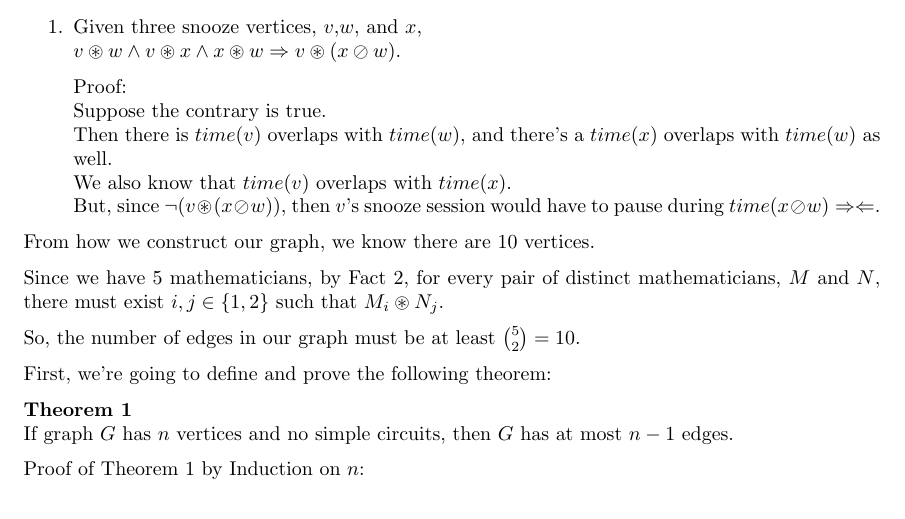
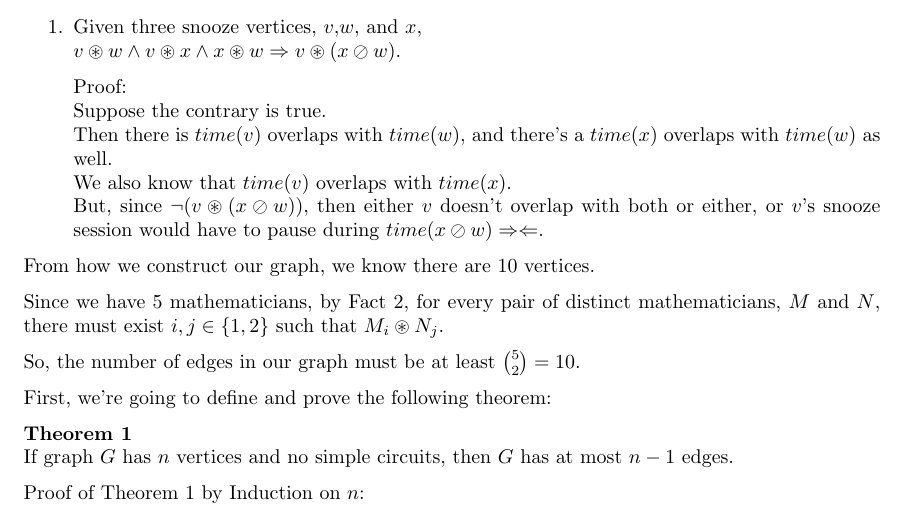
Before and after one commit to zachlittrell/mcdaniel-math, a LaTeX document (problems-seminar/fall2012/Week1Problem12.tex): part of page 1 of 2, cut so that both start at the same text. Compiled offline with pdfLaTeX.

Commit message:
Added more to the proof of Lemma 1 for Week 1 Problem 12

```diff
--- a/problems-seminar/fall2012/Week1Problem12.tex
+++ b/problems-seminar/fall2012/Week1Problem12.tex
@@ -77,7 +77,8 @@ First, we are going to construct an undirected graph $G$.
         Then there is $time(v)$ overlaps with $time(w)$,
         and there's a $time(x)$ overlaps with $time(w)$ as well.\\
         We also know that $time(v)$ overlaps with $time(x)$.\\
-        But, since $\neg(v \circledast (x \oslash w))$, then
+        But, since $\neg(v \circledast (x \oslash w))$, then either
+        $v$ doesn't overlap with both or either, or
         $v$'s snooze session would have to pause during
         $time(x \oslash w) \Rightarrow \Leftarrow$.
 \end{enumerate}
```
